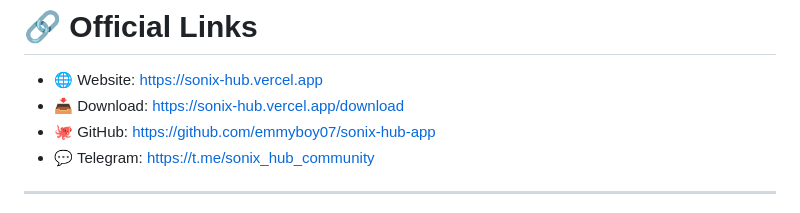
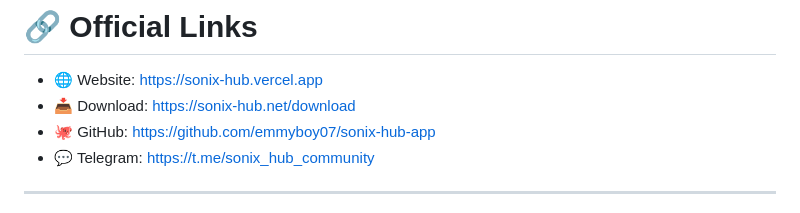
Before and after one commit to emmyboy07/sonix-hub-app, a Markdown page: README.md, the part around the change. GitHub-like rendering.

Commit message:
Update download link in README

```diff
--- a/README.md
+++ b/README.md
@@ -140,7 +140,7 @@ Simple. Fast. Free.
 # 🔗 Official Links
 
 - 🌐 Website: https://sonix-hub.vercel.app
-- 📥 Download: https://sonix-hub.vercel.app/download
+- 📥 Download: https://sonix-hub.net/download
 - 🐙 GitHub: https://github.com/emmyboy07/sonix-hub-app
 - 💬 Telegram: https://t.me/sonix_hub_community
 
```
